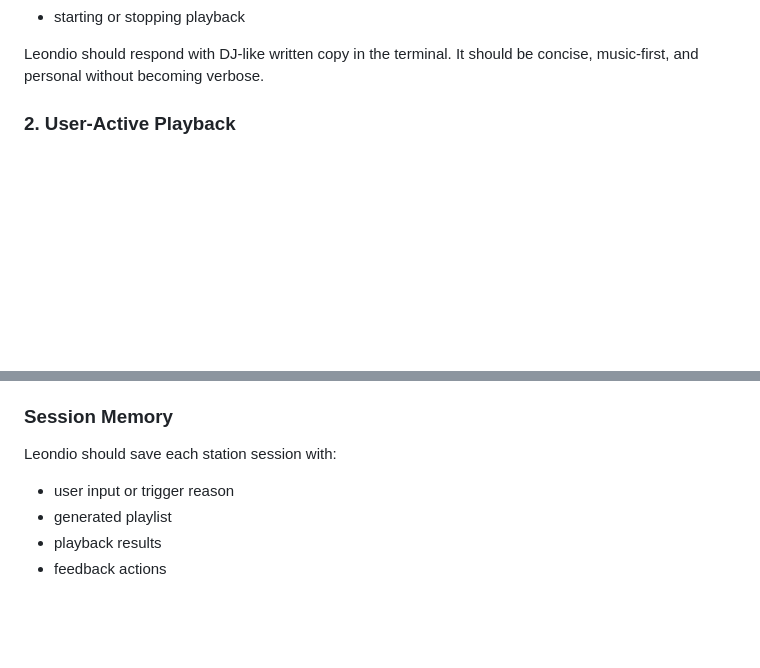
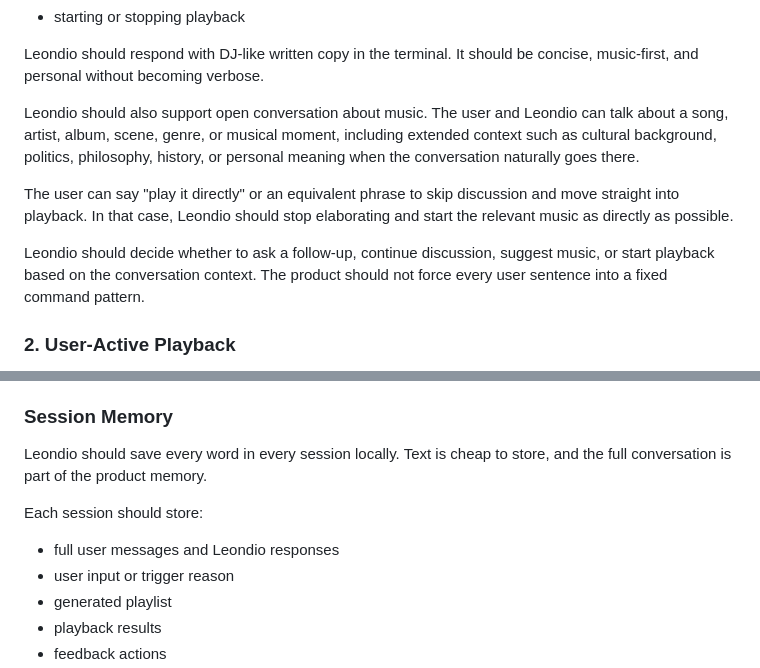
Before and after one commit to wyLeon/Pockedio, a Markdown page: docs/product-requirements.md, 2 parts joined by grey strips. Rendered like a GitHub page; blank space fills up the shorter version.

Commit message:
Define music conversation memory contract

```diff
--- a/docs/product-requirements.md
+++ b/docs/product-requirements.md
@@ -19,6 +19,12 @@ Leondio should interpret natural language into internal actions such as:
 - starting or stopping playback
 
 Leondio should respond with DJ-like written copy in the terminal. It should be concise, music-first, and personal without becoming verbose.
+
+Leondio should also support open conversation about music. The user and Leondio can talk about a song, artist, album, scene, genre, or musical moment, including extended context such as cultural background, politics, philosophy, history, or personal meaning when the conversation naturally goes there.
+
+The user can say "play it directly" or an equivalent phrase to skip discussion and move straight into playback. In that case, Leondio should stop elaborating and start the relevant music as directly as possible.
+
+Leondio should decide whether to ask a follow-up, continue discussion, suggest music, or start playback based on the conversation context. The product should not force every user sentence into a fixed command pattern.
 
 ### 2. User-Active Playback
 
@@ -126,8 +132,11 @@ If NetEase Cloud Music cannot play a track because of API failure, login state,
 
 ### Session Memory
 
-Leondio should save each station session with:
+Leondio should save every word in every session locally. Text is cheap to store, and the full conversation is part of the product memory.
 
+Each session should store:
+
+- full user messages and Leondio responses
 - user input or trigger reason
 - generated playlist
 - playback results
```
